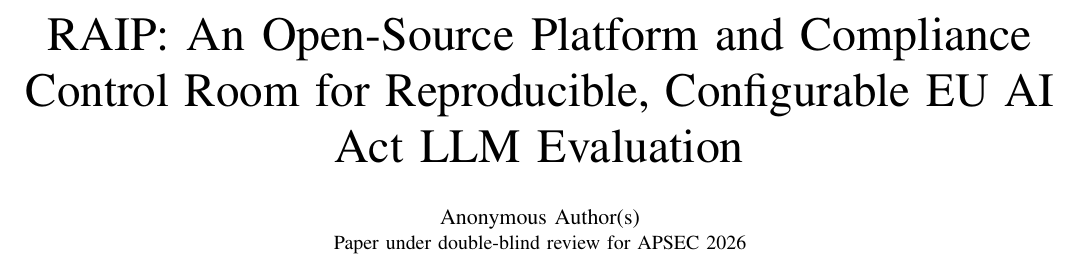
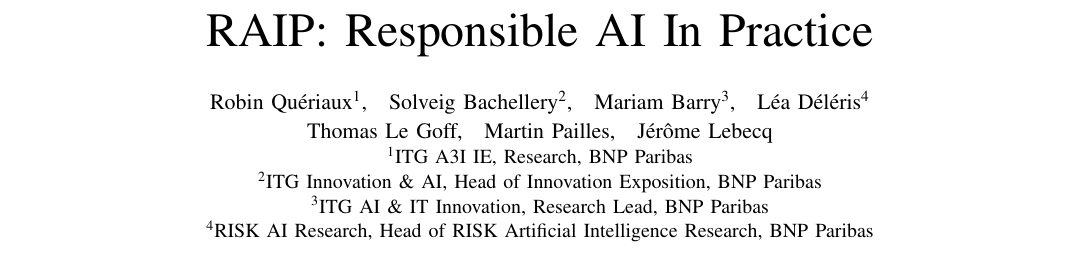
Before and after one commit to Rqbln/VERA, a LaTeX paper (manuscript/main.tex): part of page 1 of 10, cut at the place of the change. Compiled offline with pdfLaTeX; a missing font is replaced by an installed copy or a similar font; a LaTeX package or settings file that is missing is left out.

Commit message:
docs(paper): retitle 'RAIP: Responsible AI In Practice'; add author list (preview, de-anonymised)
- Title set to RAIP: Responsible AI In Practice.
- Replace the double-blind 'Anonymous Author(s)' block with the author list (preview order):
  Robin Queriaux, Solveig Bachellery, Mariam Barry, Lea Deleris (BNP Paribas, with departments);
  Thomas Le Goff, Martin Pailles, Jerome Lebecq. Affiliations one per line; accents via LaTeX.
- Drop the 'anonymised' qualifier on replication artifacts. Compiles to 10 pp.

```diff
--- a/manuscript/main.tex
+++ b/manuscript/main.tex
@@ -34,11 +34,22 @@
 
 \begin{document}
 
-\title{RAIP: An Open-Source Platform and Compliance Control Room for Reproducible, Configurable EU AI Act LLM Evaluation}
+\title{RAIP: Responsible AI In Practice}
 
 \author{%
-  \IEEEauthorblockN{Anonymous Author(s)}%
-  \IEEEauthorblockA{Paper under double-blind review for APSEC 2026}%
+  \IEEEauthorblockN{%
+    Robin Qu\'eriaux\textsuperscript{1},\quad
+    Solveig Bachellery\textsuperscript{2},\quad
+    Mariam Barry\textsuperscript{3},\quad
+    L\'ea D\'el\'eris\textsuperscript{4}\\[2pt]
+    Thomas Le Goff,\quad Martin Pailles,\quad J\'er\^ome Lebecq%
+  }
+  \IEEEauthorblockA{%
+    \textsuperscript{1}ITG A3I IE, Research, BNP Paribas\\
+    \textsuperscript{2}ITG Innovation \& AI, Head of Innovation Exposition, BNP Paribas\\
+    \textsuperscript{3}ITG AI \& IT Innovation, Research Lead, BNP Paribas\\
+    \textsuperscript{4}RISK AI Research, Head of RISK Artificial Intelligence Research, BNP Paribas%
+  }%
 }
 
 \maketitle
```
Also changed, not shown: manuscript/main.tex (2 more changed lines).
